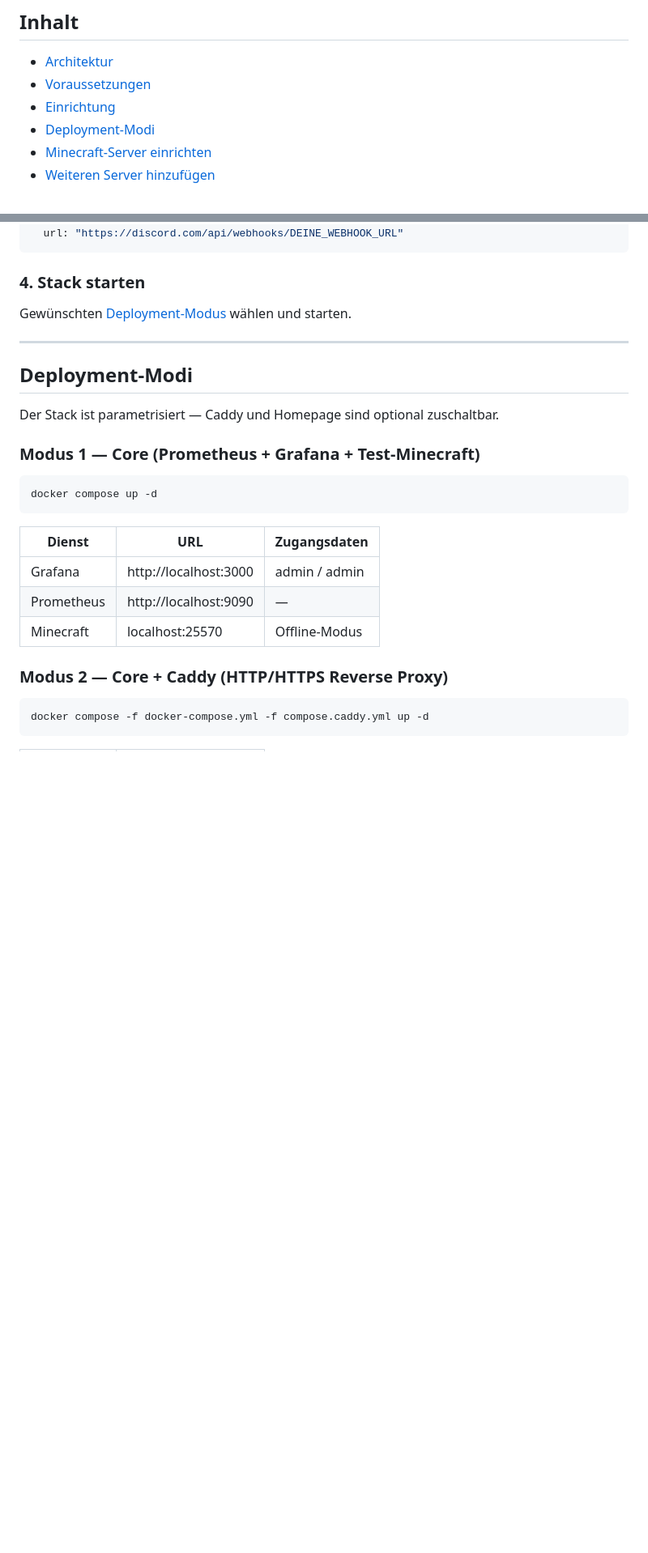
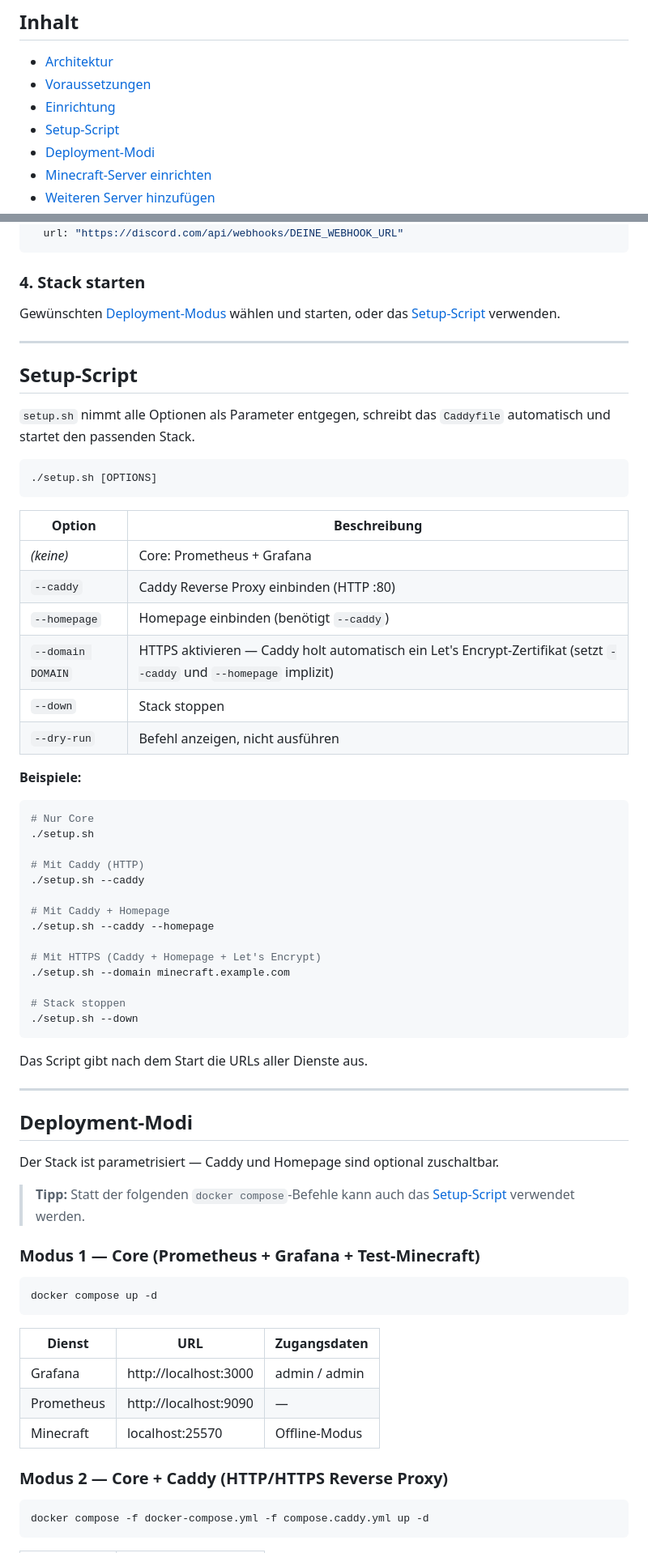
Before and after one commit to cndrbrbr/minecraftDash, a Markdown page: README.md, 2 parts joined by grey strips. Shown at 81% size. Rendered like a GitHub page; blank space fills up the shorter version.

Commit message:
docs: document setup.sh in README
Co-Authored-By: Claude Sonnet 4.6 <noreply@anthropic.com>

````diff
--- a/README.md
+++ b/README.md
@@ -8,6 +8,7 @@ Optional mit Caddy als Reverse Proxy (HTTP/HTTPS) und einer Server-Übersichts-H
 - [Architektur](#architektur)
 - [Voraussetzungen](#voraussetzungen)
 - [Einrichtung](#einrichtung)
+- [Setup-Script](#setup-script)
 - [Deployment-Modi](#deployment-modi)
 - [Minecraft-Server einrichten](#minecraft-server-einrichten)
 - [Weiteren Server hinzufügen](#weiteren-server-hinzufügen)
@@ -84,13 +85,54 @@ settings:
 
 ### 4. Stack starten
 
-Gewünschten [Deployment-Modus](#deployment-modi) wählen und starten.
+Gewünschten [Deployment-Modus](#deployment-modi) wählen und starten, oder das [Setup-Script](#setup-script) verwenden.
+
+---
+
+## Setup-Script
+
+`setup.sh` nimmt alle Optionen als Parameter entgegen, schreibt das `Caddyfile` automatisch und startet den passenden Stack.
+
+```bash
+./setup.sh [OPTIONS]
+```
+
+| Option | Beschreibung |
+|--------|-------------|
+| _(keine)_ | Core: Prometheus + Grafana |
+| `--caddy` | Caddy Reverse Proxy einbinden (HTTP :80) |
+| `--homepage` | Homepage einbinden (benötigt `--caddy`) |
+| `--domain DOMAIN` | HTTPS aktivieren — Caddy holt automatisch ein Let's Encrypt-Zertifikat (setzt `--caddy` und `--homepage` implizit) |
+| `--down` | Stack stoppen |
+| `--dry-run` | Befehl anzeigen, nicht ausführen |
+
+**Beispiele:**
+
+```bash
+# Nur Core
+./setup.sh
+
+# Mit Caddy (HTTP)
+./setup.sh --caddy
+
+# Mit Caddy + Homepage
+./setup.sh --caddy --homepage
+
+# Mit HTTPS (Caddy + Homepage + Let's Encrypt)
+./setup.sh --domain minecraft.example.com
+
+# Stack stoppen
+./setup.sh --down
+```
+
+Das Script gibt nach dem Start die URLs aller Dienste aus.
 
 ---
 
 ## Deployment-Modi
 
 Der Stack ist parametrisiert — Caddy und Homepage sind optional zuschaltbar.
+> **Tipp:** Statt der folgenden `docker compose`-Befehle kann auch das [Setup-Script](#setup-script) verwendet werden.
 
 ### Modus 1 — Core (Prometheus + Grafana + Test-Minecraft)
 
````
